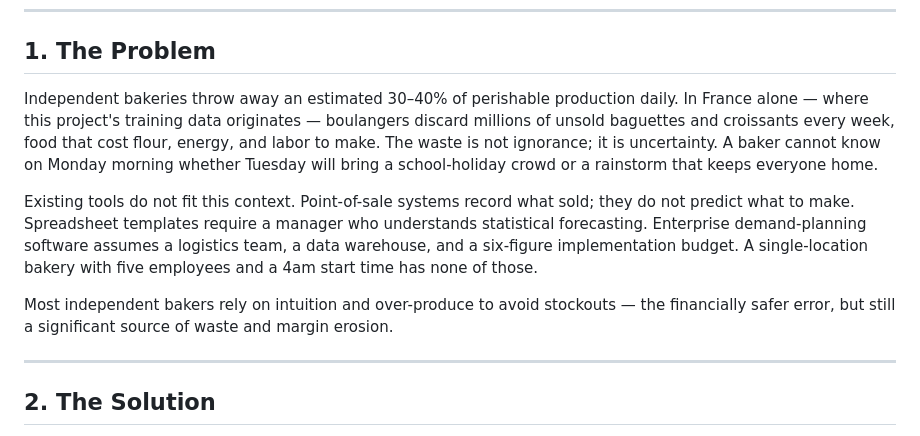
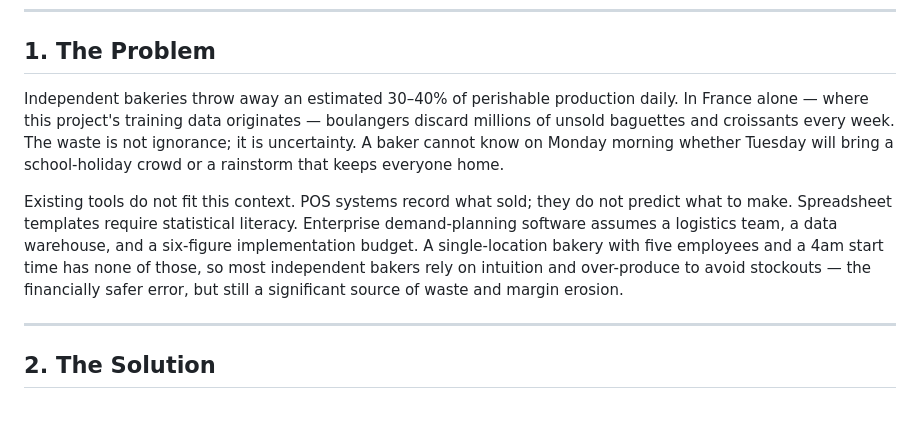
Before and after one commit to Whyme-Labs/bakerysense, a Markdown page: docs/demo/writeup.md, the part around one of its changes. Drawn GitHub-style; blank space fills up the shorter version.

```diff
--- a/docs/demo/writeup.md
+++ b/docs/demo/writeup.md
@@ -8,11 +8,9 @@
 
 ## 1. The Problem
 
-Independent bakeries throw away an estimated 30–40% of perishable production daily. In France alone — where this project's training data originates — boulangers discard millions of unsold baguettes and croissants every week, food that cost flour, energy, and labor to make. The waste is not ignorance; it is uncertainty. A baker cannot know on Monday morning whether Tuesday will bring a school-holiday crowd or a rainstorm that keeps everyone home.
+Independent bakeries throw away an estimated 30–40% of perishable production daily. In France alone — where this project's training data originates — boulangers discard millions of unsold baguettes and croissants every week. The waste is not ignorance; it is uncertainty. A baker cannot know on Monday morning whether Tuesday will bring a school-holiday crowd or a rainstorm that keeps everyone home.
 
-Existing tools do not fit this context. Point-of-sale systems record what sold; they do not predict what to make. Spreadsheet templates require a manager who understands statistical forecasting. Enterprise demand-planning software assumes a logistics team, a data warehouse, and a six-figure implementation budget. A single-location bakery with five employees and a 4am start time has none of those.
-
-Most independent bakers rely on intuition and over-produce to avoid stockouts — the financially safer error, but still a significant source of waste and margin erosion.
+Existing tools do not fit this context. POS systems record what sold; they do not predict what to make. Spreadsheet templates require statistical literacy. Enterprise demand-planning software assumes a logistics team, a data warehouse, and a six-figure implementation budget. A single-location bakery with five employees and a 4am start time has none of those, so most independent bakers rely on intuition and over-produce to avoid stockouts — the financially safer error, but still a significant source of waste and margin erosion.
 
 ---
 
```
Also changed, not shown: other parts of docs/demo/writeup.md (+18 -34 lines).
